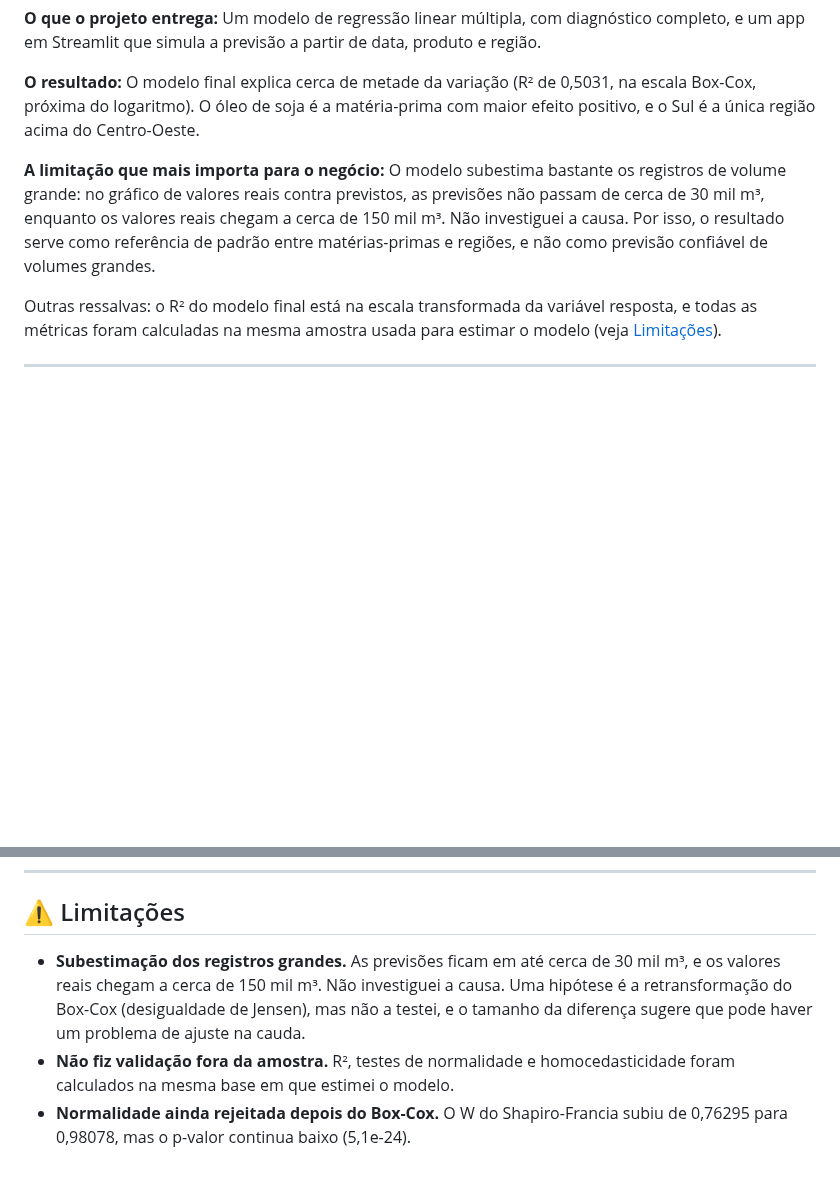
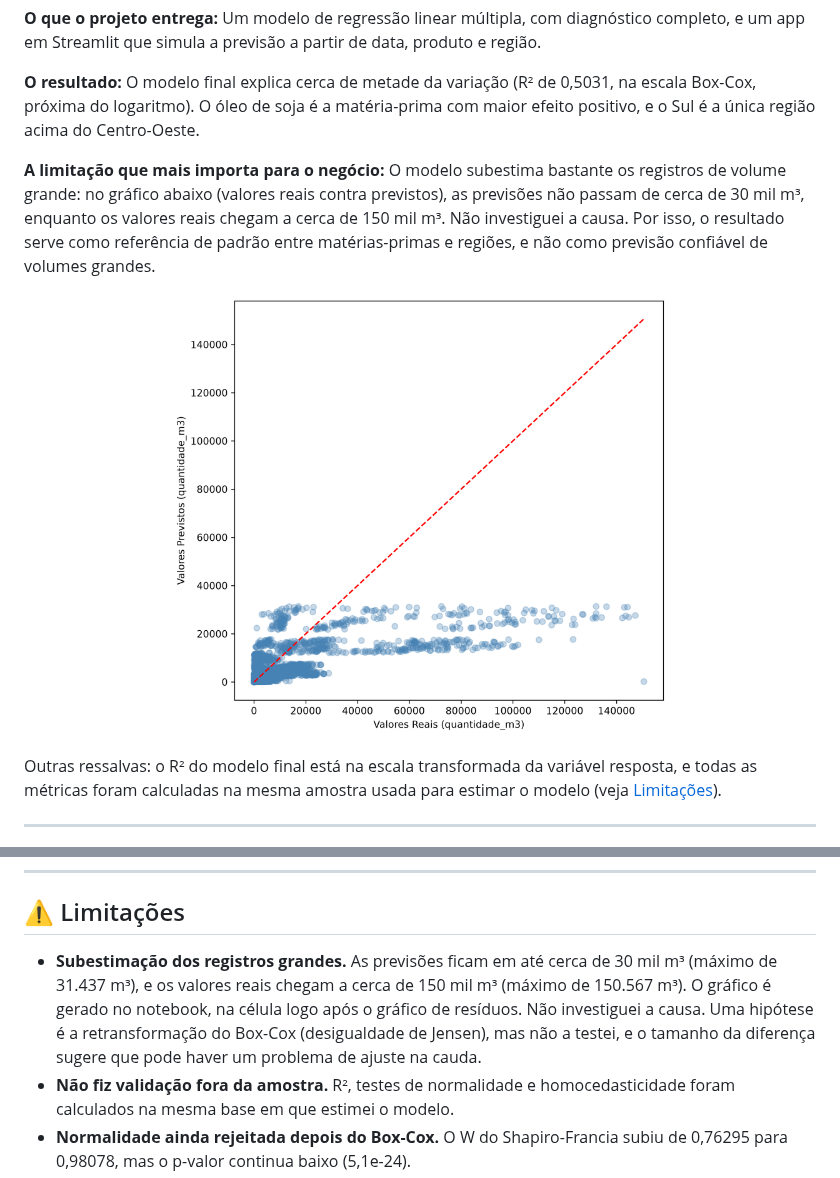
Before and after one commit to bavsvalle/supervised-learning-biodiesel-regressao, a Markdown page: README.md, 2 parts joined by grey strips. Drawn GitHub-style; pictures changed too: outputs/reais_vs_previstos_step_bc_biodiesel.png; blank space fills up the shorter version.

Commit message:
Gera o gráfico reais vs previstos no notebook e o exibe no README
Co-Authored-By: Claude Sonnet 5.5 <noreply@anthropic.com>

```diff
--- a/README.md
+++ b/README.md
@@ -15,7 +15,11 @@
 
 **O resultado:** O modelo final explica cerca de metade da variação (R² de 0,5031, na escala Box-Cox, próxima do logaritmo). O óleo de soja é a matéria-prima com maior efeito positivo, e o Sul é a única região acima do Centro-Oeste.
 
-**A limitação que mais importa para o negócio:** O modelo subestima bastante os registros de volume grande: no gráfico de valores reais contra previstos, as previsões não passam de cerca de 30 mil m³, enquanto os valores reais chegam a cerca de 150 mil m³. Não investiguei a causa. Por isso, o resultado serve como referência de padrão entre matérias-primas e regiões, e não como previsão confiável de volumes grandes.
+**A limitação que mais importa para o negócio:** O modelo subestima bastante os registros de volume grande: no gráfico abaixo (valores reais contra previstos), as previsões não passam de cerca de 30 mil m³, enquanto os valores reais chegam a cerca de 150 mil m³. Não investiguei a causa. Por isso, o resultado serve como referência de padrão entre matérias-primas e regiões, e não como previsão confiável de volumes grandes.
+
+<p align="center">
+  <img src="outputs/reais_vs_previstos_step_bc_biodiesel.png" alt="Valores reais contra valores previstos" width="500">
+</p>
 
 Outras ressalvas: o R² do modelo final está na escala transformada da variável resposta, e todas as métricas foram calculadas na mesma amostra usada para estimar o modelo (veja [Limitações](#️-limitações)).
 
@@ -65,7 +69,7 @@ O modelo final manteve 13 variáveis, todas significativas a 1% (p ≤ 0,008). C
 
 ## ⚠️ Limitações
 
-- **Subestimação dos registros grandes.** As previsões ficam em até cerca de 30 mil m³, e os valores reais chegam a cerca de 150 mil m³. Não investiguei a causa. Uma hipótese é a retransformação do Box-Cox (desigualdade de Jensen), mas não a testei, e o tamanho da diferença sugere que pode haver um problema de ajuste na cauda.
+- **Subestimação dos registros grandes.** As previsões ficam em até cerca de 30 mil m³ (máximo de 31.437 m³), e os valores reais chegam a cerca de 150 mil m³ (máximo de 150.567 m³). O gráfico é gerado no notebook, na célula logo após o gráfico de resíduos. Não investiguei a causa. Uma hipótese é a retransformação do Box-Cox (desigualdade de Jensen), mas não a testei, e o tamanho da diferença sugere que pode haver um problema de ajuste na cauda.
 - **Não fiz validação fora da amostra.** R², testes de normalidade e homocedasticidade foram calculados na mesma base em que estimei o modelo.
 - **Normalidade ainda rejeitada depois do Box-Cox.** O W do Shapiro-Francia subiu de 0,76295 para 0,98078, mas o p-valor continua baixo (5,1e-24).
 - **Breusch-Pagan só no modelo final** (p = 0,0841, não rejeita homocedasticidade a 5%). Calculei com a função do material do curso e ainda não comparei com a implementação do `statsmodels`. Pelo que verifiquei, o p-valor dessa função não segue o cálculo padrão da cauda do qui-quadrado, e com o cálculo padrão ele ficaria mais perto de 0,07. A conclusão a 5% se mantém, mas o valor exato precisa ser conferido.
```
Also changed, not shown: 1 other file.
